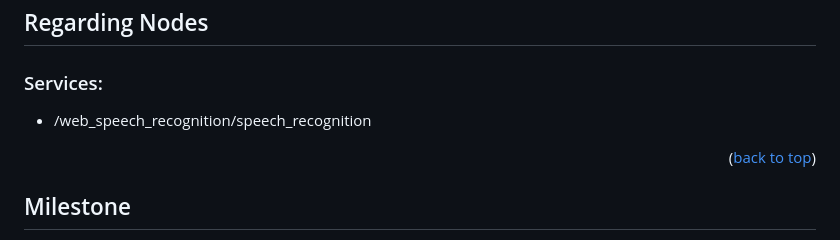
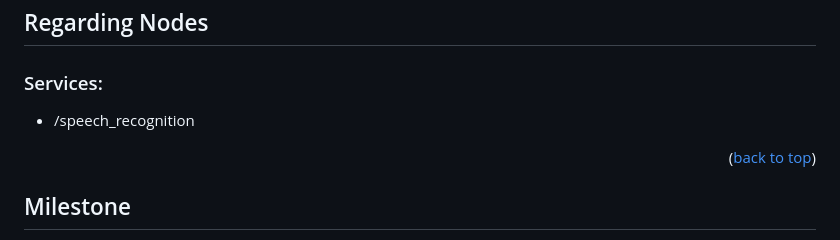
Before and after one commit to TeamSOBITS/web_speech_recognition, a Markdown page: README_en.md, the part around the change. Rendered like a GitHub page.

Commit message:
[FIX] service name

```diff
--- a/README_en.md
+++ b/README_en.md
@@ -122,7 +122,7 @@ Open your browser and access the following link.
 ## Regarding Nodes
 
 ### Services:
- * /web_speech_recognition/speech_recognition
+ * /speech_recognition
 
 <p align="right">(<a href="#readme-top">back to top</a>)</p>
 
```
